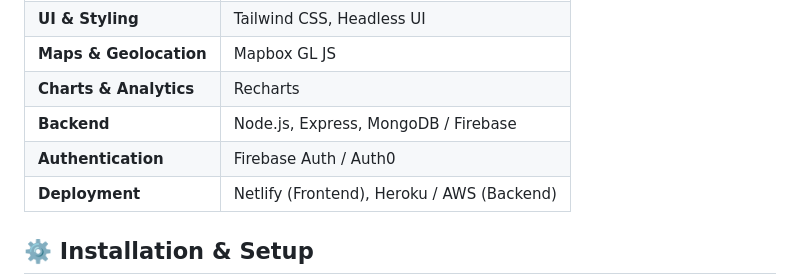
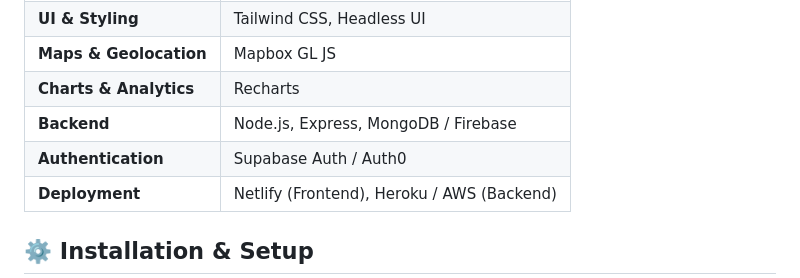
Before and after one commit to DEVKING-Kunal/Stray-Saver, a Markdown page: README.md, the part around the change. GitHub-like rendering.

```diff
--- a/README.md
+++ b/README.md
@@ -54,7 +54,7 @@
 | **Maps & Geolocation** | Mapbox GL JS |
 | **Charts & Analytics** | Recharts |
 | **Backend** | Node.js, Express, MongoDB / Firebase |
-| **Authentication** | Firebase Auth / Auth0 |
+| **Authentication** | Supabase Auth / Auth0 |
 | **Deployment** | Netlify (Frontend), Heroku / AWS (Backend) |
 
 ## ⚙️ Installation & Setup
```
